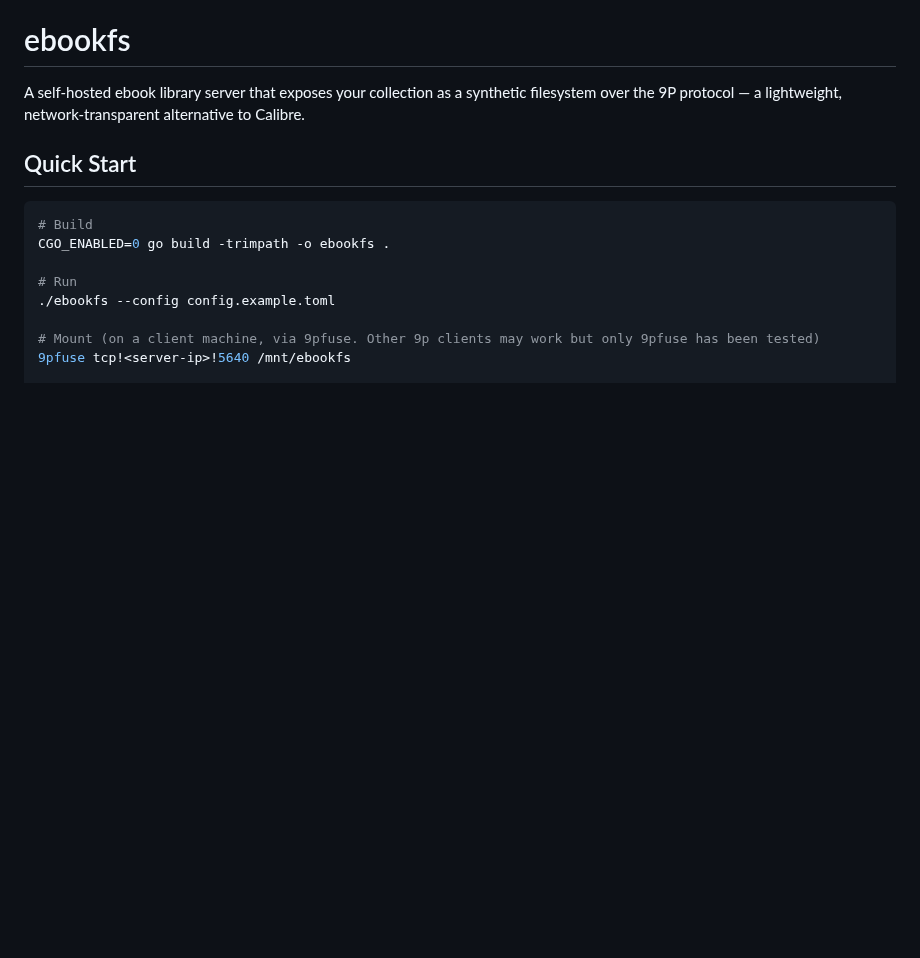
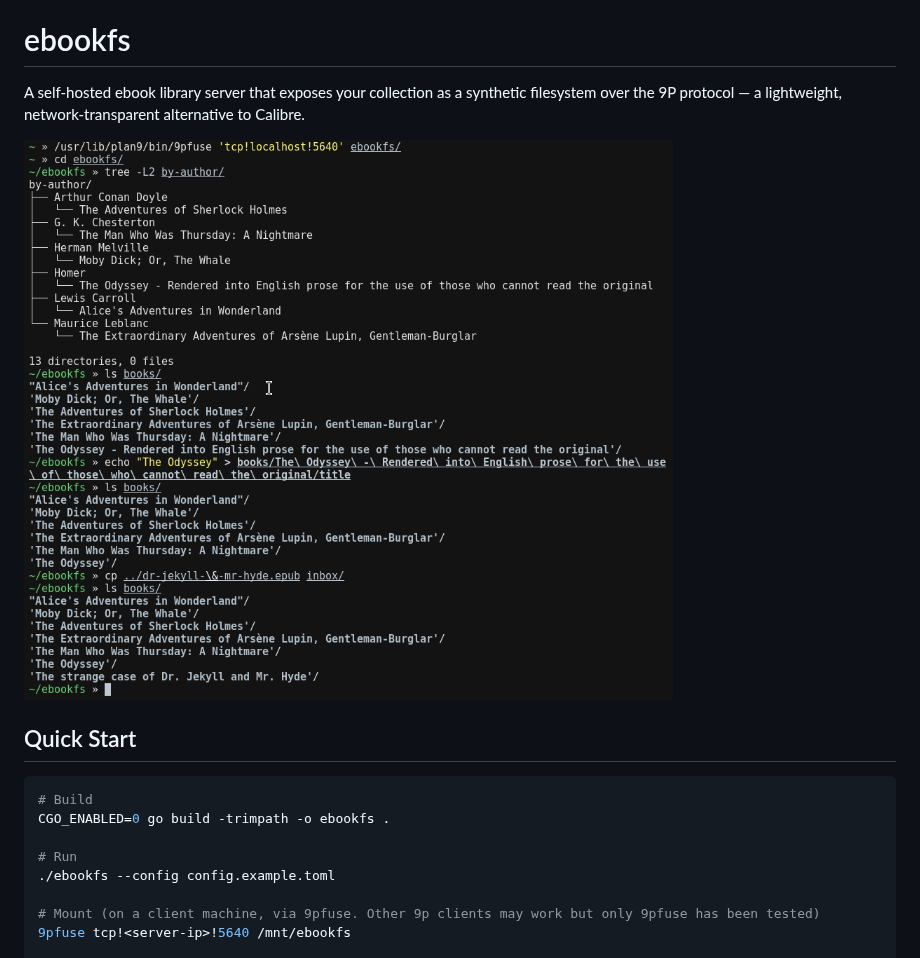
Before and after one commit to ramblingenzyme/ebookfs, a Markdown page: README.md, the part around the change. Drawn GitHub-style; pictures changed too: images/basic-demo.png (added); blank space fills up the shorter version.

Commit message:
Add demo image to README.md

```diff
--- a/README.md
+++ b/README.md
@@ -1,6 +1,8 @@
 # ebookfs
 
 A self-hosted ebook library server that exposes your collection as a synthetic filesystem over the 9P protocol — a lightweight, network-transparent alternative to Calibre.
+
+![basic demo](./images/basic-demo.png)
 
 ## Quick Start
 
```
